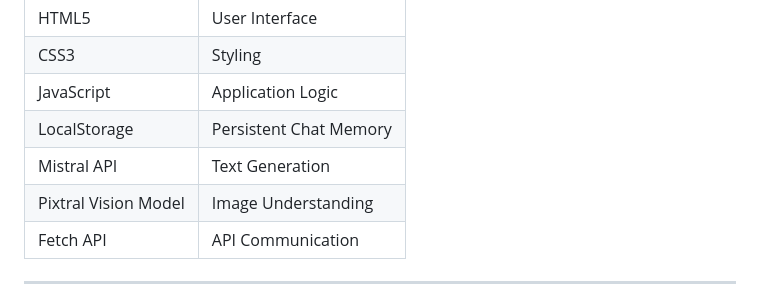
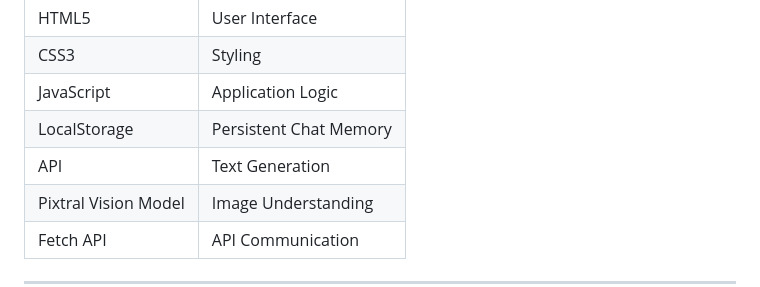
Before and after one commit to mraayanshaikh37/sally-roleplay-ai, a Markdown page: README.md, the part around the change. Rendered like a GitHub page.

Commit message:
Update API reference in README.md

```diff
--- a/README.md
+++ b/README.md
@@ -41,7 +41,7 @@ Sally continues to evolve with new features focused on richer interactions and i
 | CSS3 | Styling |
 | JavaScript | Application Logic |
 | LocalStorage | Persistent Chat Memory |
-| Mistral API | Text Generation |
+|  API | Text Generation |
 | Pixtral Vision Model | Image Understanding |
 | Fetch API | API Communication |
 
```
